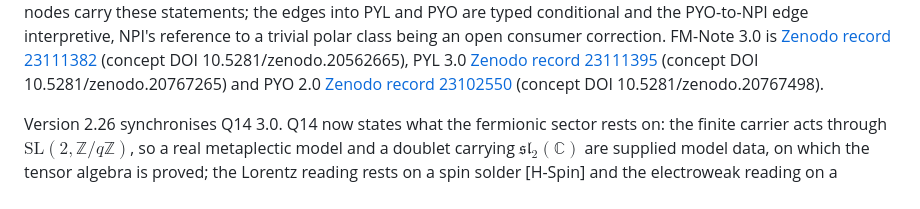
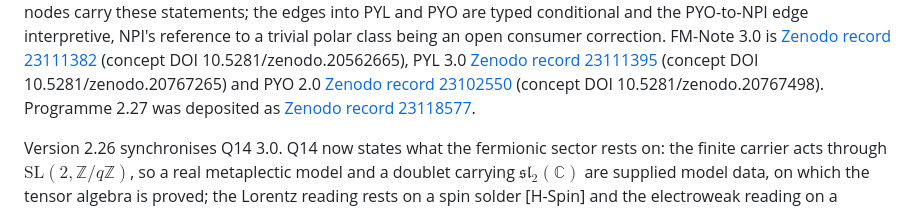
Before and after one commit to Cosmochrony/program, a Markdown page: README.md, the part around the change. Drawn GitHub-style.

Commit message:
README: record the programme 2.27 deposit (Zenodo 23118577)

```diff
--- a/README.md
+++ b/README.md
@@ -28,6 +28,7 @@ class being an open consumer correction. FM-Note 3.0 is [Zenodo record 23111382]
 (concept DOI 10.5281/zenodo.20562665), PYL 3.0 [Zenodo record 23111395](https://zenodo.org/record/23111395) (concept
 DOI 10.5281/zenodo.20767265) and PYO 2.0 [Zenodo record 23102550](https://zenodo.org/record/23102550) (concept DOI
 10.5281/zenodo.20767498).
+Programme 2.27 was deposited as [Zenodo record 23118577](https://zenodo.org/record/23118577).
 
 Version 2.26 synchronises Q14 3.0. Q14 now states what the fermionic sector rests on: the finite carrier acts
 through $\mathrm{SL}(2,\mathbb{Z}/q\mathbb{Z})$, so a real metaplectic model and a doublet carrying
```
